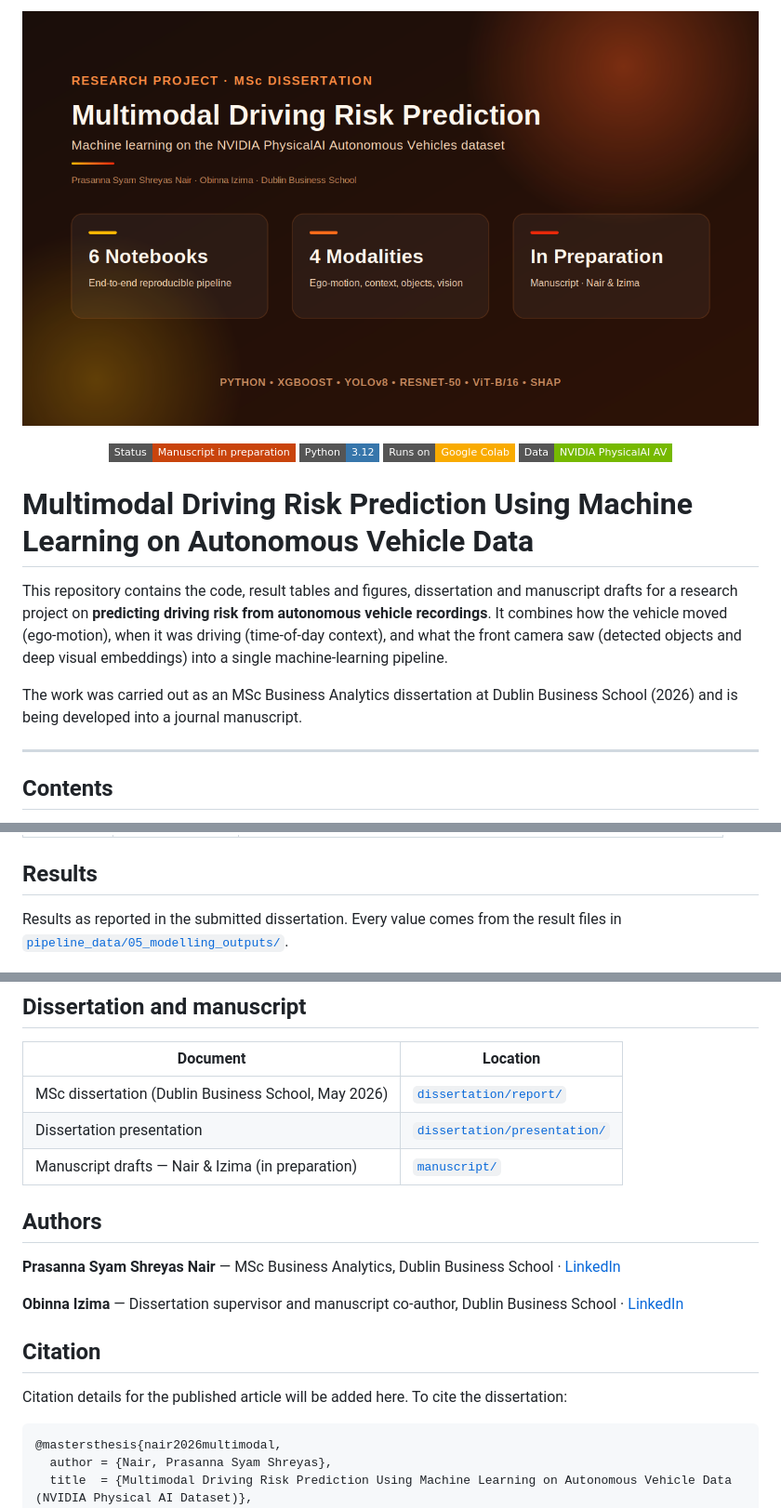
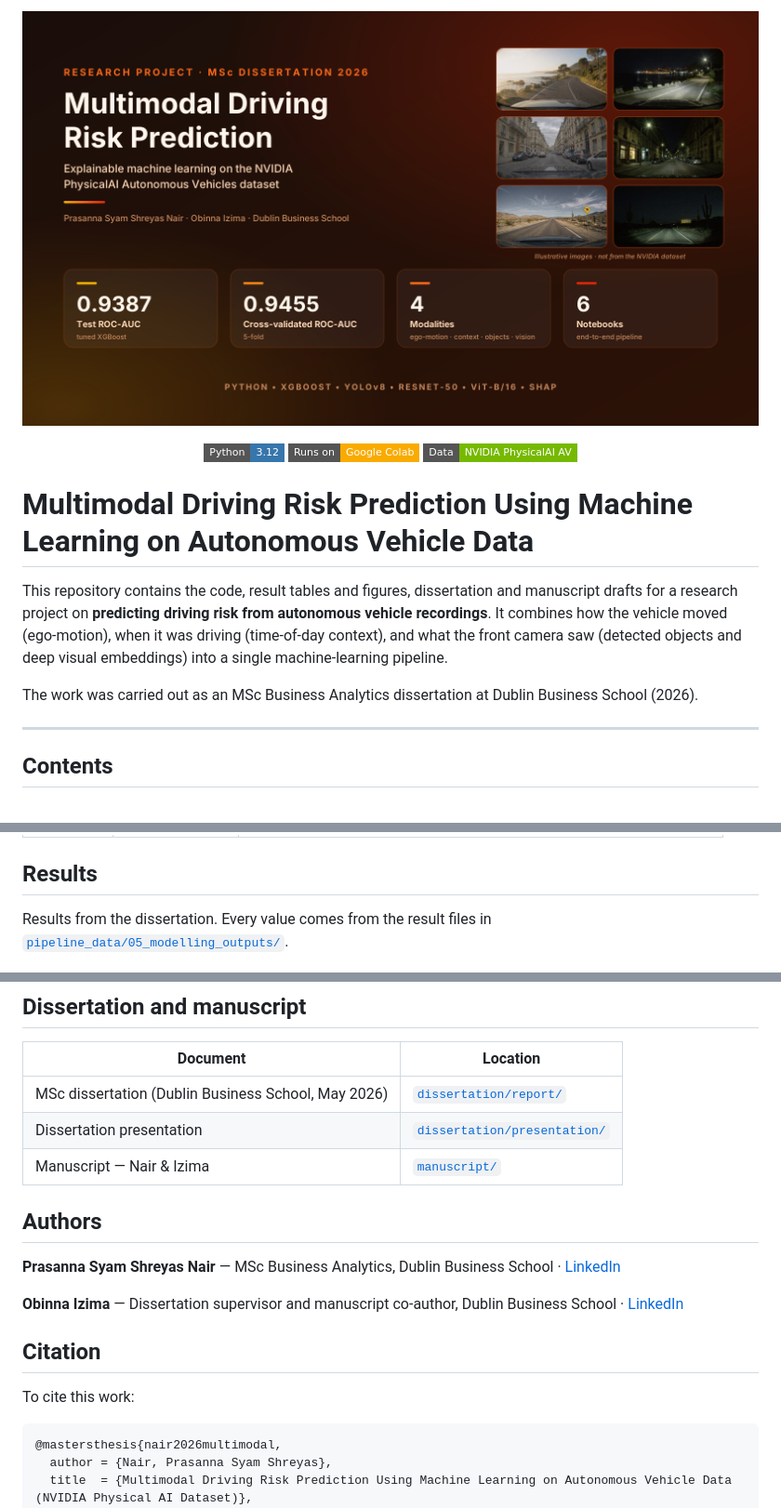
Before and after one commit to Nair-Shreyas/driving-risk-dissertation-archive, a Markdown page: README.md, 3 parts joined by grey strips. Shown at 93% size. GitHub-like rendering; pictures changed too: docs/images/project_overview.png; badges without logos.

Commit message:
New cover with headline results; remove status wording

````diff
--- a/README.md
+++ b/README.md
@@ -3,10 +3,9 @@
 </p>
 
 <p align="center">
-  <img src="https://img.shields.io/badge/Status-Manuscript_in_preparation-c9440c?style=flat-square"/>
   <img src="https://img.shields.io/badge/Python-3.12-3776AB?style=flat-square&logo=python&logoColor=white"/>
   <img src="https://img.shields.io/badge/Runs_on-Google_Colab-F9AB00?style=flat-square&logo=googlecolab&logoColor=white"/>
-  <img src="https://img.shields.io/badge/Data-NVIDIA_PhysicalAI_AV-76B900?style=flat-square&logo=nvidia&logoColor=white"/>
+  <img src="https://img.shields.io/badge/Data-NVIDIA_PhysicalAI_AV-76B900?style=flat-square"/>
 </p>
 
 # Multimodal Driving Risk Prediction Using Machine Learning on Autonomous Vehicle Data
@@ -16,8 +15,7 @@ a research project on **predicting driving risk from autonomous vehicle recordin
 the vehicle moved (ego-motion), when it was driving (time-of-day context), and what the front camera
 saw (detected objects and deep visual embeddings) into a single machine-learning pipeline.
 
-The work was carried out as an MSc Business Analytics dissertation at Dublin Business School (2026) and is
-being developed into a journal manuscript.
+The work was carried out as an MSc Business Analytics dissertation at Dublin Business School (2026).
 
 ---
 
@@ -130,7 +128,7 @@ The notebooks were written for **Google Colab** with a **T4 GPU** runtime and **
 
 ## Results
 
-Results as reported in the submitted dissertation. Every value comes from the result files in
+Results from the dissertation. Every value comes from the result files in
 [`pipeline_data/05_modelling_outputs/`](pipeline_data/05_modelling_outputs/).
 
 <p align="center">
@@ -203,7 +201,7 @@ The original notebook figures (SHAP summary and waterfall plots, tuning and vali
 |---|---|
 | MSc dissertation (Dublin Business School, May 2026) | [`dissertation/report/`](dissertation/report/) |
 | Dissertation presentation | [`dissertation/presentation/`](dissertation/presentation/) |
-| Manuscript drafts — Nair & Izima (in preparation) | [`manuscript/`](manuscript/) |
+| Manuscript — Nair & Izima | [`manuscript/`](manuscript/) |
 
 ## Authors
 
@@ -213,7 +211,7 @@ The original notebook figures (SHAP summary and waterfall plots, tuning and vali
 
 ## Citation
 
-Citation details for the published article will be added here. To cite the dissertation:
+To cite this work:
 
 ```bibtex
 @mastersthesis{nair2026multimodal,
````
